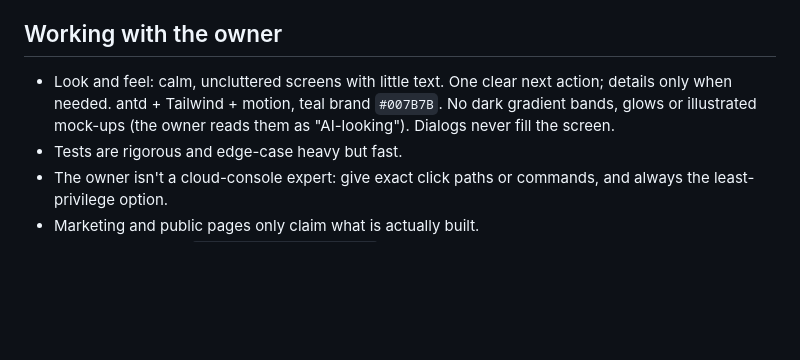
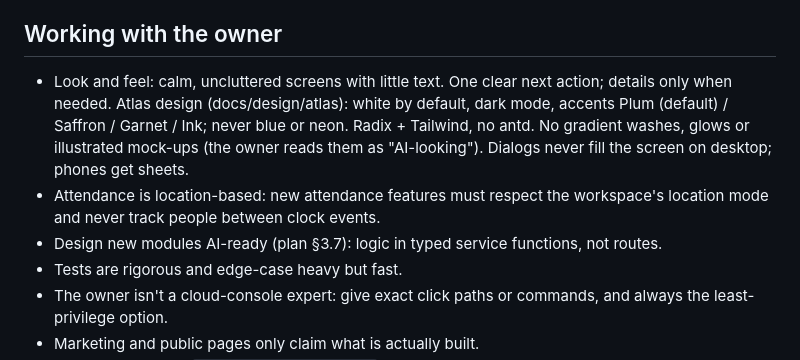
Before and after one commit to omikhan4901/companymgmt, a Markdown page: CLAUDE.md, the part around the change. Drawn GitHub-style; blank space fills up the shorter version.

Commit message:
docs: update the design and module rules in CLAUDE.md

```diff
--- a/CLAUDE.md
+++ b/CLAUDE.md
@@ -44,9 +44,13 @@ The plan is `docs/IMPLEMENTATION_PLAN.md`; progress and the next step are in
 ## Working with the owner
 
 - Look and feel: calm, uncluttered screens with little text. One clear next action;
-  details only when needed. antd + Tailwind + motion, teal brand `#007B7B`. No dark
-  gradient bands, glows or illustrated mock-ups (the owner reads them as "AI-looking").
-  Dialogs never fill the screen.
+  details only when needed. Atlas design (docs/design/atlas): white by default, dark
+  mode, accents Plum (default) / Saffron / Garnet / Ink; never blue or neon. Radix +
+  Tailwind, no antd. No gradient washes, glows or illustrated mock-ups (the owner reads
+  them as "AI-looking"). Dialogs never fill the screen on desktop; phones get sheets.
+- Attendance is location-based: new attendance features must respect the workspace's
+  location mode and never track people between clock events.
+- Design new modules AI-ready (plan §3.7): logic in typed service functions, not routes.
 - Tests are rigorous and edge-case heavy but fast.
 - The owner isn't a cloud-console expert: give exact click paths or commands, and always
   the least-privilege option.
```
